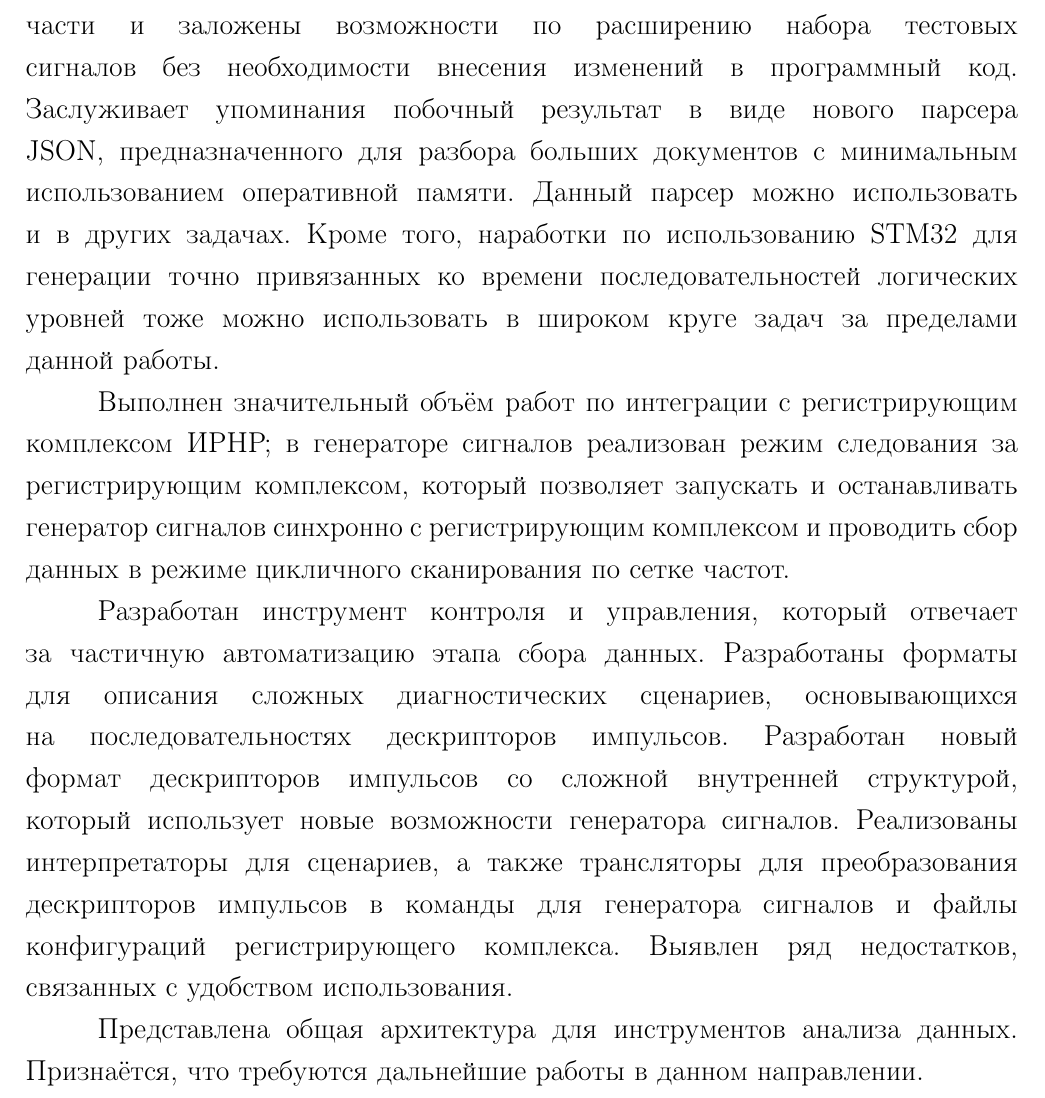
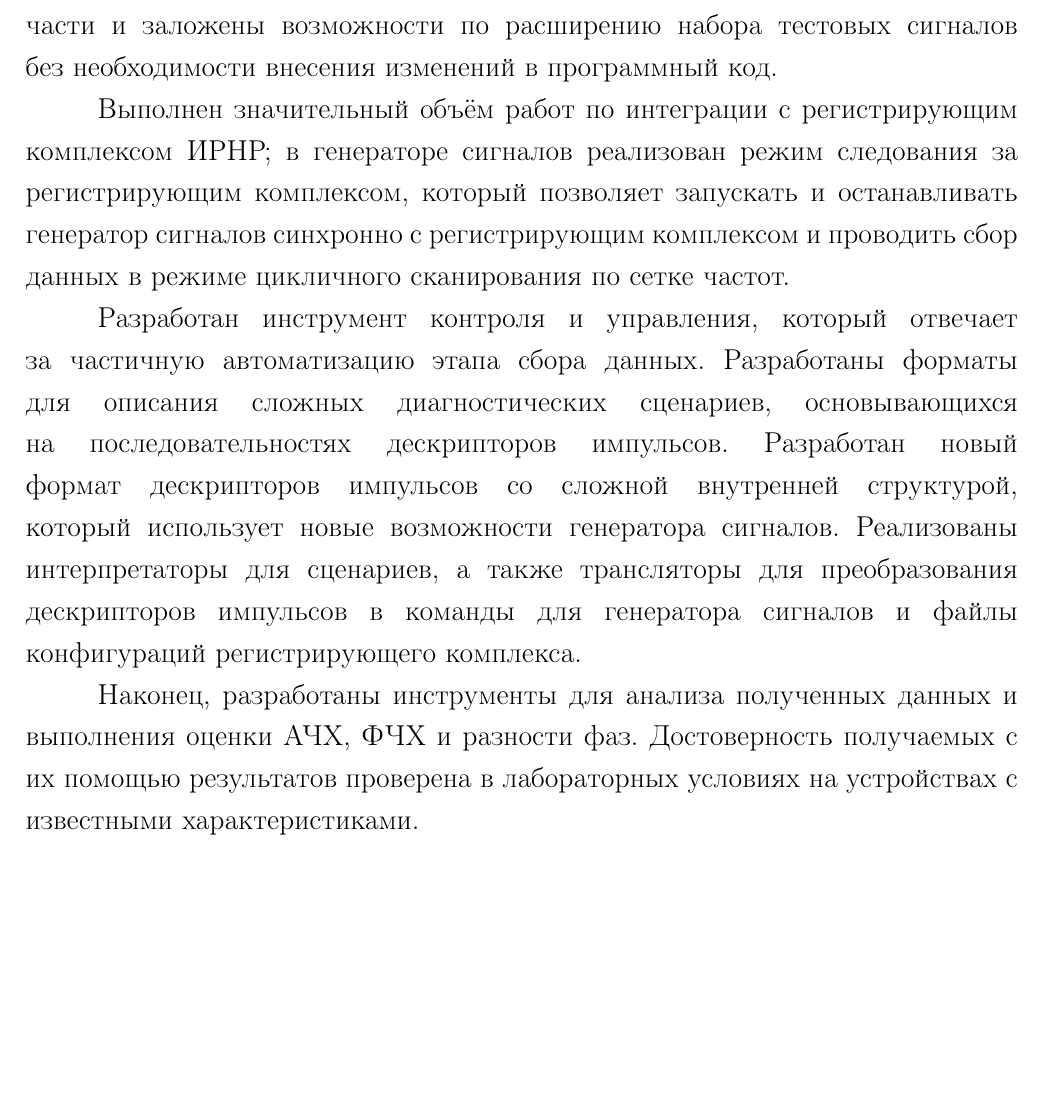
Before and after one commit to AXKuhta/thesis, a LaTeX thesis (main.tex): part of page 59 of 72, cut so that both start at the same text, the shorter picture padded with empty space. Compiled offline with pdfLaTeX.

Commit message:
Add source

```diff
--- a/main.tex
+++ b/main.tex
@@ -721,13 +721,13 @@ q_3(t + \tau_\text{rand}) &= e^{i \omega t + i \phi_\text{rand} + i \phi(\omega)
 
 Установлена общая концепция программно-аппаратного комплекса для измерения характеристик приёмного тракта Иркутского радара некогерентного рассеяния. Дано обсуждение альтернативных вариантов и в общих чертах описаны сценарии использования.
 
-Проведены работы по расширению возможностей и улучшению интерфейса взаимодействия с разработанным ранее программируемым генератором сигналов. Более полно раскрыты возможности аппаратной части и заложены возможности по расширению набора тестовых сигналов без необходимости внесения изменений в программный код. Заслуживает упоминания побочный результат в виде нового парсера JSON, предназначенного для разбора больших документов с минимальным использованием оперативной памяти. Данный парсер можно использовать и в других задачах. Кроме того, наработки по использованию STM32 для генерации точно привязанных ко времени последовательностей логических уровней тоже можно использовать в широком круге задач за пределами данной работы.
+Проведены работы по расширению возможностей и улучшению интерфейса взаимодействия с разработанным ранее программируемым генератором сигналов. Более полно раскрыты возможности аппаратной части и заложены возможности по расширению набора тестовых сигналов без необходимости внесения изменений в программный код.
 
 Выполнен значительный объём работ по интеграции с регистрирующим комплексом ИРНР; в генераторе сигналов реализован режим следования за регистрирующим комплексом, который позволяет запускать и останавливать генератор сигналов синхронно с регистрирующим комплексом и проводить сбор данных в режиме цикличного сканирования по сетке частот.
 
-Разработан инструмент контроля и управления, который отвечает за частичную автоматизацию этапа сбора данных. Разработаны форматы для описания сложных диагностических сценариев, основывающихся на последовательностях дескрипторов импульсов. Разработан новый формат дескрипторов импульсов со сложной внутренней структурой, который использует новые возможности генератора сигналов. Реализованы интерпретаторы для сценариев, а также трансляторы для преобразования дескрипторов импульсов в команды для генератора сигналов и файлы конфигураций регистрирующего комплекса. Выявлен ряд недостатков, связанных с удобством использования.
+Разработан инструмент контроля и управления, который отвечает за частичную автоматизацию этапа сбора данных. Разработаны форматы для описания сложных диагностических сценариев, основывающихся на последовательностях дескрипторов импульсов. Разработан новый формат дескрипторов импульсов со сложной внутренней структурой, который использует новые возможности генератора сигналов. Реализованы интерпретаторы для сценариев, а также трансляторы для преобразования дескрипторов импульсов в команды для генератора сигналов и файлы конфигураций регистрирующего комплекса.
 
-Представлена общая архитектура для инструментов анализа данных. Признаётся, что требуются дальнейшие работы в данном направлении.
+Наконец, разработаны инструменты для анализа полученных данных и выполнения оценки АЧХ, ФЧХ и разности фаз. Достоверность получаемых с их помощью результатов проверена в лабораторных условиях на устройствах с известными характеристиками.
 
 \chapter*{СПИСОК ИСПОЛЬЗОВАННЫХ ИСТОЧНИКОВ}
 \addcontentsline{toc}{chapter}{СПИСОК ИСПОЛЬЗОВАННЫХ ИСТОЧНИКОВ} % это будет отображаться в содержании
```
Also changed, not shown: main.tex (4 more changed lines).
